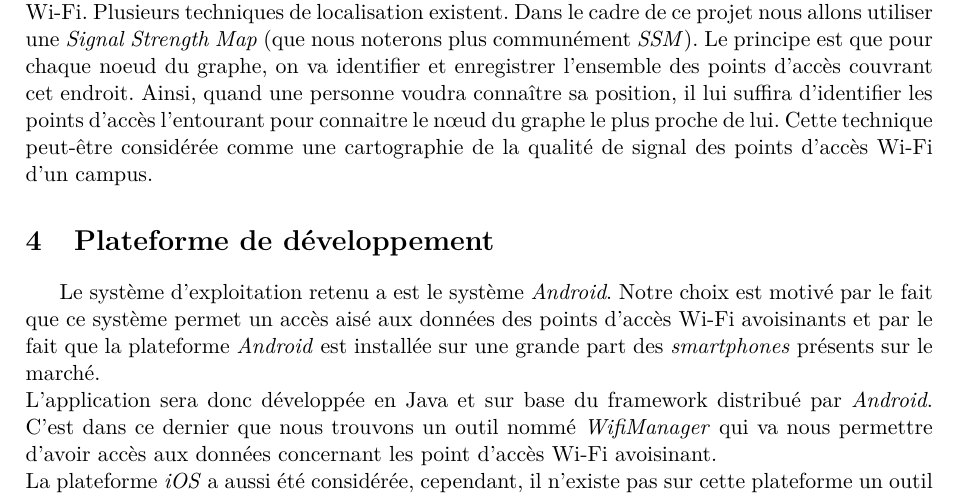
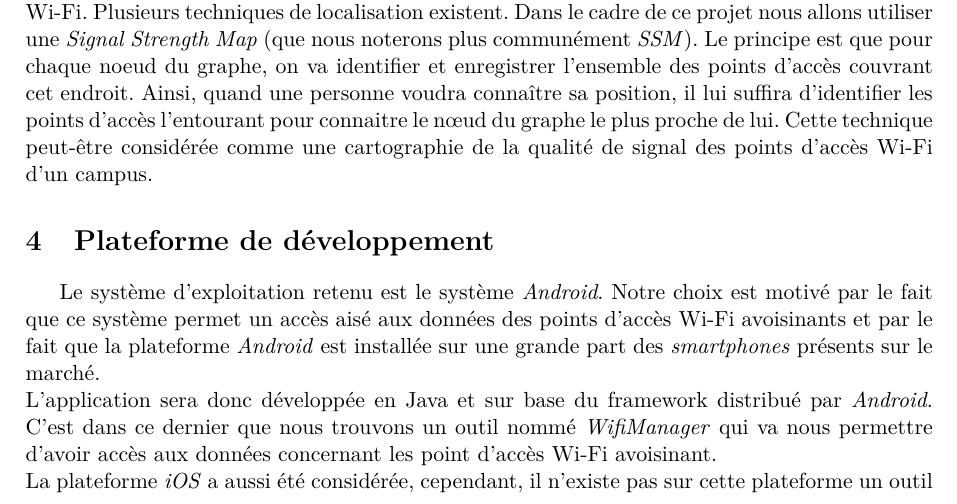
Before and after one commit to RobinPetit/OpenWifiLocalizator, a LaTeX document (plan_de_travail/tmp.tex): part of page 1 of 2, cut so that both start at the same text. Compiled offline with pdfLaTeX.

Commit message:
Spelling fix :smiley:

```diff
--- a/plan_de_travail/tmp.tex
+++ b/plan_de_travail/tmp.tex
@@ -29,7 +29,7 @@
 	Cette technique peut-être considérée comme une cartographie de la qualité de signal des points d'accès Wi-Fi d'un campus.
 
 \section{Plateforme de développement}
-	Le système d'exploitation retenu a est le système \textit{Android}. Notre choix est motivé par le fait que ce système permet un accès aisé aux données des points d'accès Wi-Fi avoisinants et par le fait que la plateforme \textit{Android} est installée sur une grande part des \textit{smartphones} présents sur le marché.\\
+	Le système d'exploitation retenu est le système \textit{Android}. Notre choix est motivé par le fait que ce système permet un accès aisé aux données des points d'accès Wi-Fi avoisinants et par le fait que la plateforme \textit{Android} est installée sur une grande part des \textit{smartphones} présents sur le marché.\\
 	L'application sera donc développée en Java et sur base du framework distribué par \textit{Android}. C'est dans ce dernier que nous trouvons un outil nommé \textit{WifiManager} qui va nous permettre d'avoir accès aux données concernant les point d'accès Wi-Fi avoisinant.\\
 	La plateforme \textit{iOS} a aussi été considérée, cependant, il n'existe pas sur cette plateforme un outil comparable à \textit{WifiManager}. C'est pourquoi nous nous contenterons, dans un premier temps, de développer une application sur la plateforme \textit{Android}.
 
```
Also changed, not shown: plan_de_travail/tmp.pdf.
